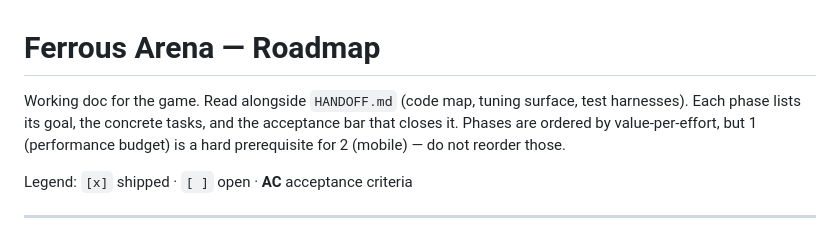
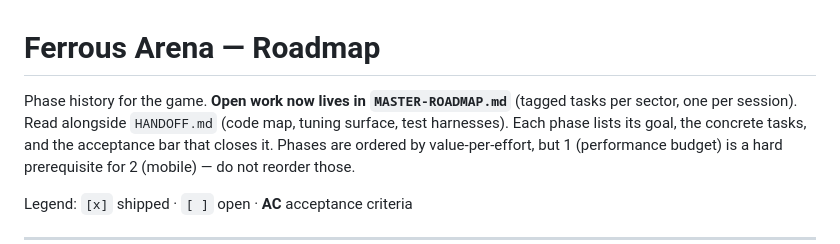
Before and after one commit to hamdanmalmansouri-lab/ferrous-arena, a Markdown page: ROADMAP.md, the part around the change. GitHub-like rendering.

```diff
--- a/ROADMAP.md
+++ b/ROADMAP.md
@@ -1,6 +1,6 @@
 # Ferrous Arena — Roadmap
 
-Working doc for the game. Read alongside `HANDOFF.md` (code map, tuning surface, test harnesses).
+Phase history for the game. **Open work now lives in `MASTER-ROADMAP.md`** (tagged tasks per sector, one per session). Read alongside `HANDOFF.md` (code map, tuning surface, test harnesses).
 Each phase lists its goal, the concrete tasks, and the acceptance bar that closes it. Phases are ordered by
 value-per-effort, but 1 (performance budget) is a hard prerequisite for 2 (mobile) — do not reorder those.
 
```
Also changed, not shown: HANDOFF.md (+2 -1 lines), MASTER-ROADMAP.md (added, +141 -0 lines).
